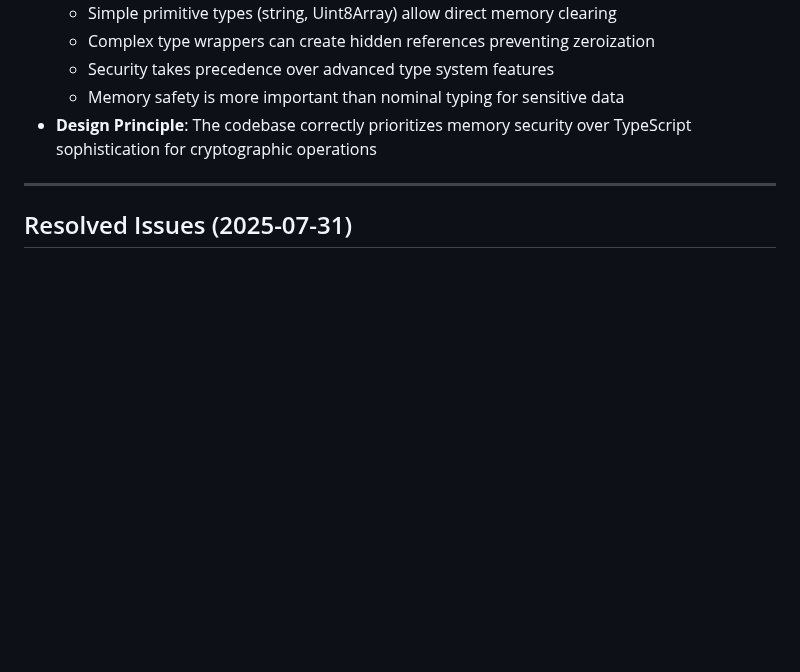
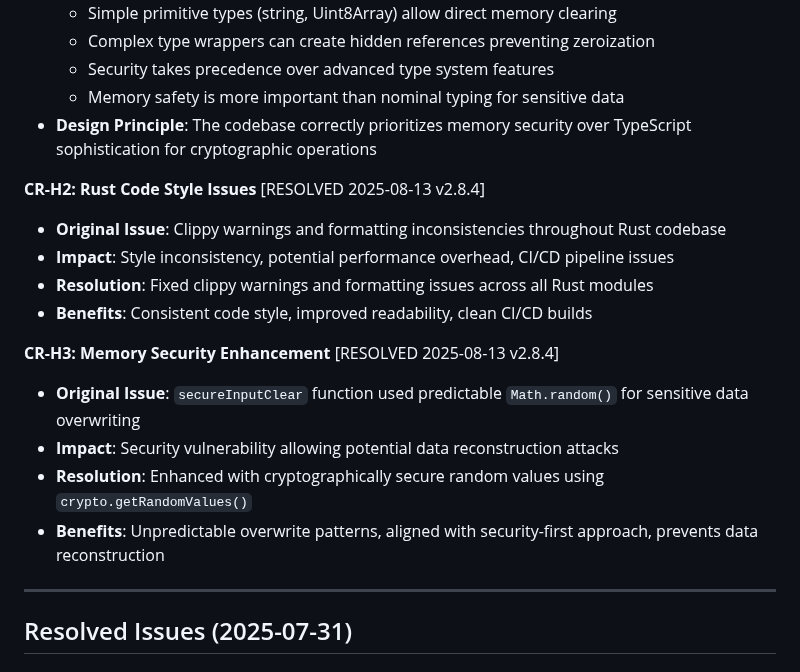
Before and after one commit to czerwonk/hakanai, a Markdown page: docs/RESOLVED_REVIEW_ISSUES.md, the part around the change. GitHub-like rendering; blank space fills up the shorter version.

Commit message:
docs: cleanup reports (resolved items)

```diff
--- a/docs/RESOLVED_REVIEW_ISSUES.md
+++ b/docs/RESOLVED_REVIEW_ISSUES.md
@@ -705,6 +705,18 @@ window.i18n?.t("button.copy") ?? "Copy";
   - Memory safety is more important than nominal typing for sensitive data
 - **Design Principle**: The codebase correctly prioritizes memory security over TypeScript sophistication for cryptographic operations
 
+**CR-H2: Rust Code Style Issues** [RESOLVED 2025-08-13 v2.8.4]
+- **Original Issue**: Clippy warnings and formatting inconsistencies throughout Rust codebase
+- **Impact**: Style inconsistency, potential performance overhead, CI/CD pipeline issues
+- **Resolution**: Fixed clippy warnings and formatting issues across all Rust modules
+- **Benefits**: Consistent code style, improved readability, clean CI/CD builds
+
+**CR-H3: Memory Security Enhancement** [RESOLVED 2025-08-13 v2.8.4]
+- **Original Issue**: `secureInputClear` function used predictable `Math.random()` for sensitive data overwriting
+- **Impact**: Security vulnerability allowing potential data reconstruction attacks
+- **Resolution**: Enhanced with cryptographically secure random values using `crypto.getRandomValues()`
+- **Benefits**: Unpredictable overwrite patterns, aligned with security-first approach, prevents data reconstruction
+
 ---
 
 ## Resolved Issues (2025-07-31)
```
Also changed, not shown: REVIEW_REPORT.md (+4 -12 lines).
